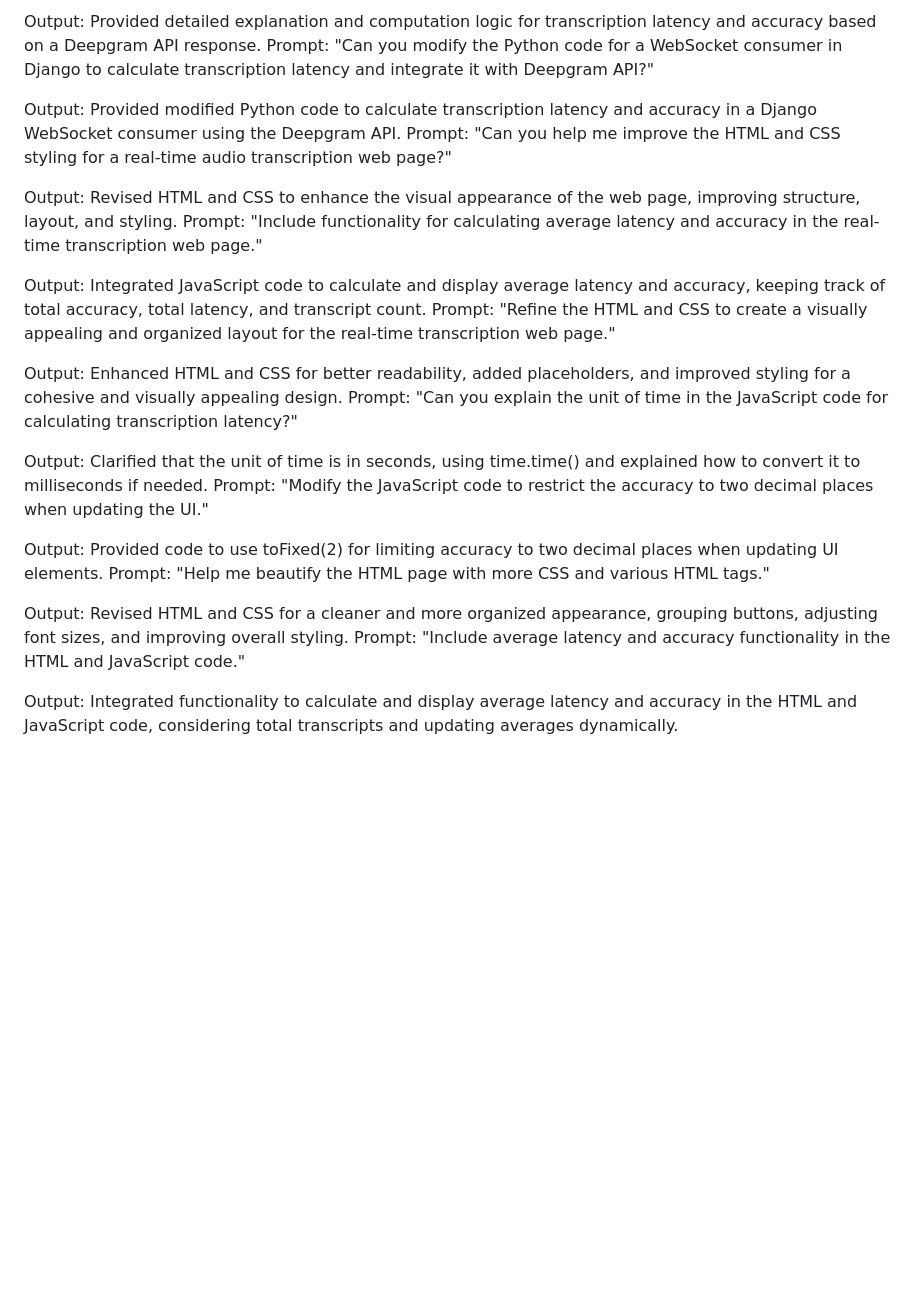
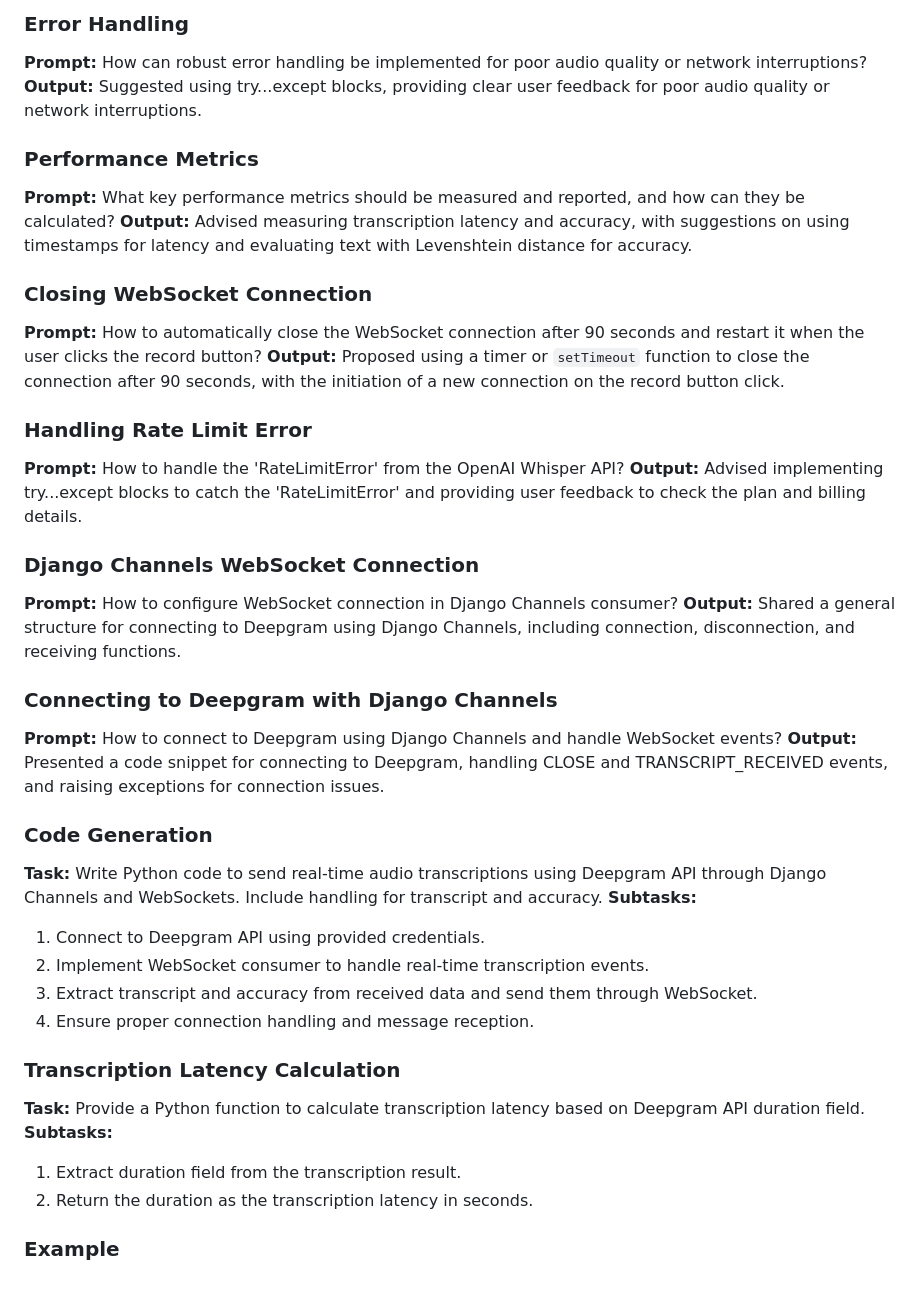
Before and after one commit to ananty1/Realtime_Audio_Transcriber, a Markdown page: documentation.md, the part around the change printed below. Drawn GitHub-style; blank space fills up the shorter version.

```diff
--- a/documentation.md
+++ b/documentation.md
@@ -90,26 +77,45 @@ Prompt: "Can you help me calculate transcription latency and transcription accur
 
-Output: Provided detailed explanation and computation logic for transcription latency and accuracy based on a Deepgram API response.
-Prompt: "Can you modify the Python code for a WebSocket consumer in Django to calculate transcription latency and integrate it with Deepgram API?"
+### Error Handling
+**Prompt:** How can robust error handling be implemented for poor audio quality or network interruptions?
+**Output:** Suggested using try...except blocks, providing clear user feedback for poor audio quality or network interruptions.
 
-Output: Provided modified Python code to calculate transcription latency and accuracy in a Django WebSocket consumer using the Deepgram API.
-Prompt: "Can you help me improve the HTML and CSS styling for a real-time audio transcription web page?"
+### Performance Metrics
+**Prompt:** What key performance metrics should be measured and reported, and how can they be calculated?
+**Output:** Advised measuring transcription latency and accuracy, with suggestions on using timestamps for latency and evaluating text with Levenshtein distance for accuracy.
 
-Output: Revised HTML and CSS to enhance the visual appearance of the web page, improving structure, layout, and styling.
-Prompt: "Include functionality for calculating average latency and accuracy in the real-time transcription web page."
+### Closing WebSocket Connection
+**Prompt:** How to automatically close the WebSocket connection after 90 seconds and restart it when the user clicks the record button?
+**Output:** Proposed using a timer or `setTimeout` function to close the connection after 90 seconds, with the initiation of a new connection on the record button click.
 
-Output: Integrated JavaScript code to calculate and display average latency and accuracy, keeping track of total accuracy, total latency, and transcript count.
-Prompt: "Refine the HTML and CSS to create a visually appealing and organized layout for the real-time transcription web page."
+### Handling Rate Limit Error
+**Prompt:** How to handle the 'RateLimitError' from the OpenAI Whisper API?
+**Output:** Advised implementing try...except blocks to catch the 'RateLimitError' and providing user feedback to check the plan and billing details.
 
-Output: Enhanced HTML and CSS for better readability, added placeholders, and improved styling for a cohesive and visually appealing design.
-Prompt: "Can you explain the unit of time in the JavaScript code for calculating transcription latency?"
 
-Output: Clarified that the unit of time is in seconds, using time.time() and explained how to convert it to milliseconds if needed.
-Prompt: "Modify the JavaScript code to restrict the accuracy to two decimal places when updating the UI."
 
-Output: Provided code to use toFixed(2) for limiting accuracy to two decimal places when updating UI elements.
-Prompt: "Help me beautify the HTML page with more CSS and various HTML tags."
+### Django Channels WebSocket Connection
+**Prompt:** How to configure WebSocket connection in Django Channels consumer?
+**Output:** Shared a general structure for connecting to Deepgram using Django Channels, including connection, disconnection, and receiving functions.
 
-Output: Revised HTML and CSS for a cleaner and more organized appearance, grouping buttons, adjusting font sizes, and improving overall styling.
-Prompt: "Include average latency and accuracy functionality in the HTML and JavaScript code."
+### Connecting to Deepgram with Django Channels
+**Prompt:** How to connect to Deepgram using Django Channels and handle WebSocket events?
+**Output:** Presented a code snippet for connecting to Deepgram, handling CLOSE and TRANSCRIPT_RECEIVED events, and raising exceptions for connection issues.
 
-Output: Integrated functionality to calculate and display average latency and accuracy in the HTML and JavaScript code, considering total transcripts and updating averages dynamically.
+
+### Code Generation
+**Task:** Write Python code to send real-time audio transcriptions using Deepgram API through Django Channels and WebSockets. Include handling for transcript and accuracy.
+**Subtasks:**
+1. Connect to Deepgram API using provided credentials.
+2. Implement WebSocket consumer to handle real-time transcription events.
+3. Extract transcript and accuracy from received data and send them through WebSocket.
+4. Ensure proper connection handling and message reception.
+
+
+
+### Transcription Latency Calculation
+**Task:** Provide a Python function to calculate transcription latency based on Deepgram API duration field.
+**Subtasks:**
+1. Extract duration field from the transcription result.
+2. Return the duration as the transcription latency in seconds.
+
+### Example
```
Also changed, not shown: other parts of documentation.md (+57 -70 lines).
